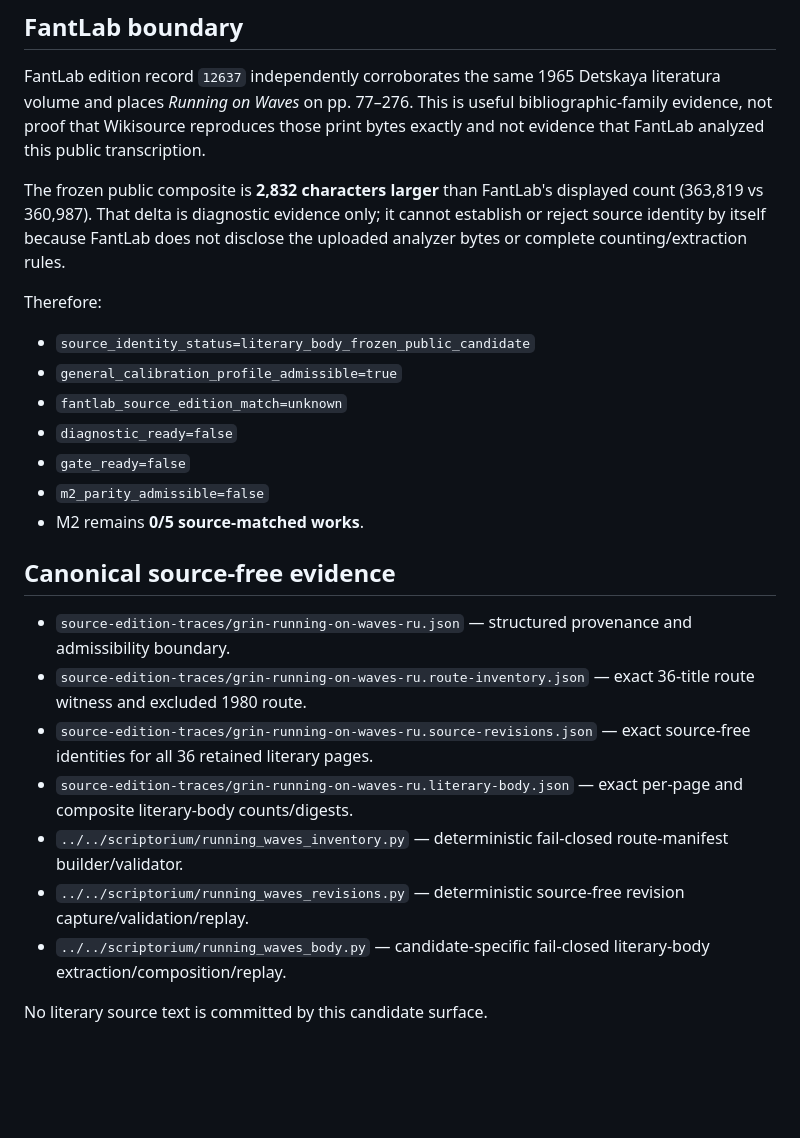
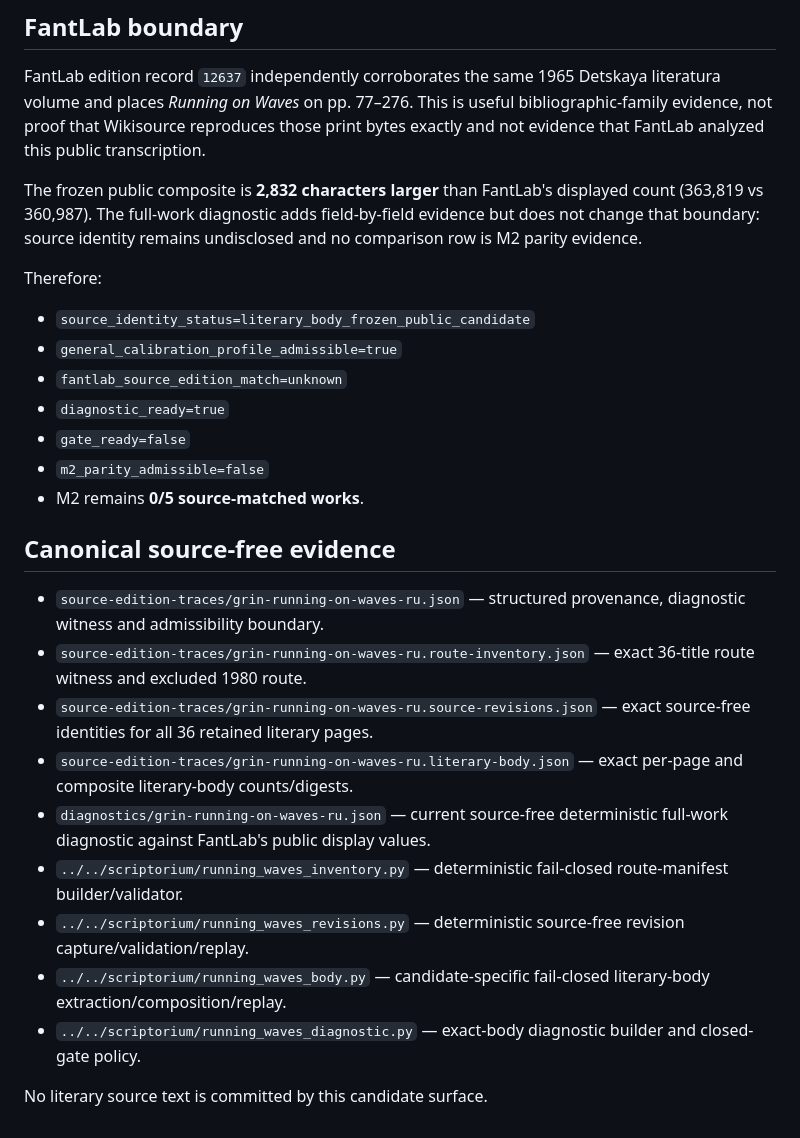
Before and after one commit to drevendev/Scriptorium, a Markdown page: corpus/candidates/grin-running-on-waves-ru.md, the part around one of its changes. Drawn GitHub-style; blank space fills up the shorter version.

```diff
--- a/corpus/candidates/grin-running-on-waves-ru.md
+++ b/corpus/candidates/grin-running-on-waves-ru.md
@@ -31,26 +50,28 @@ Russian Wikisource also exposes `/Версия 2`, observed at permanent revisio
 
 FantLab edition record `12637` independently corroborates the same 1965 Detskaya literatura volume and places *Running on Waves* on pp. 77–276. This is useful bibliographic-family evidence, not proof that Wikisource reproduces those print bytes exactly and not evidence that FantLab analyzed this public transcription.
 
-The frozen public composite is **2,832 characters larger** than FantLab's displayed count (363,819 vs 360,987). That delta is diagnostic evidence only; it cannot establish or reject source identity by itself because FantLab does not disclose the uploaded analyzer bytes or complete counting/extraction rules.
+The frozen public composite is **2,832 characters larger** than FantLab's displayed count (363,819 vs 360,987). The full-work diagnostic adds field-by-field evidence but does not change that boundary: source identity remains undisclosed and no comparison row is M2 parity evidence.
 
 Therefore:
 
 - `source_identity_status=literary_body_frozen_public_candidate`
 - `general_calibration_profile_admissible=true`
 - `fantlab_source_edition_match=unknown`
-- `diagnostic_ready=false`
+- `diagnostic_ready=true`
 - `gate_ready=false`
 - `m2_parity_admissible=false`
 - M2 remains **0/5 source-matched works**.
 
 ## Canonical source-free evidence
 
-- `source-edition-traces/grin-running-on-waves-ru.json` — structured provenance and admissibility boundary.
+- `source-edition-traces/grin-running-on-waves-ru.json` — structured provenance, diagnostic witness and admissibility boundary.
 - `source-edition-traces/grin-running-on-waves-ru.route-inventory.json` — exact 36-title route witness and excluded 1980 route.
 - `source-edition-traces/grin-running-on-waves-ru.source-revisions.json` — exact source-free identities for all 36 retained literary pages.
 - `source-edition-traces/grin-running-on-waves-ru.literary-body.json` — exact per-page and composite literary-body counts/digests.
+- `diagnostics/grin-running-on-waves-ru.json` — current source-free deterministic full-work diagnostic against FantLab's public display values.
 - `../../scriptorium/running_waves_inventory.py` — deterministic fail-closed route-manifest builder/validator.
 - `../../scriptorium/running_waves_revisions.py` — deterministic source-free revision capture/validation/replay.
 - `../../scriptorium/running_waves_body.py` — candidate-specific fail-closed literary-body extraction/composition/replay.
+- `../../scriptorium/running_waves_diagnostic.py` — exact-body diagnostic builder and closed-gate policy.
 
 No literary source text is committed by this candidate surface.
```
Also changed, not shown: other parts of corpus/candidates/grin-running-on-waves-ru.md (+19 -0 lines).
